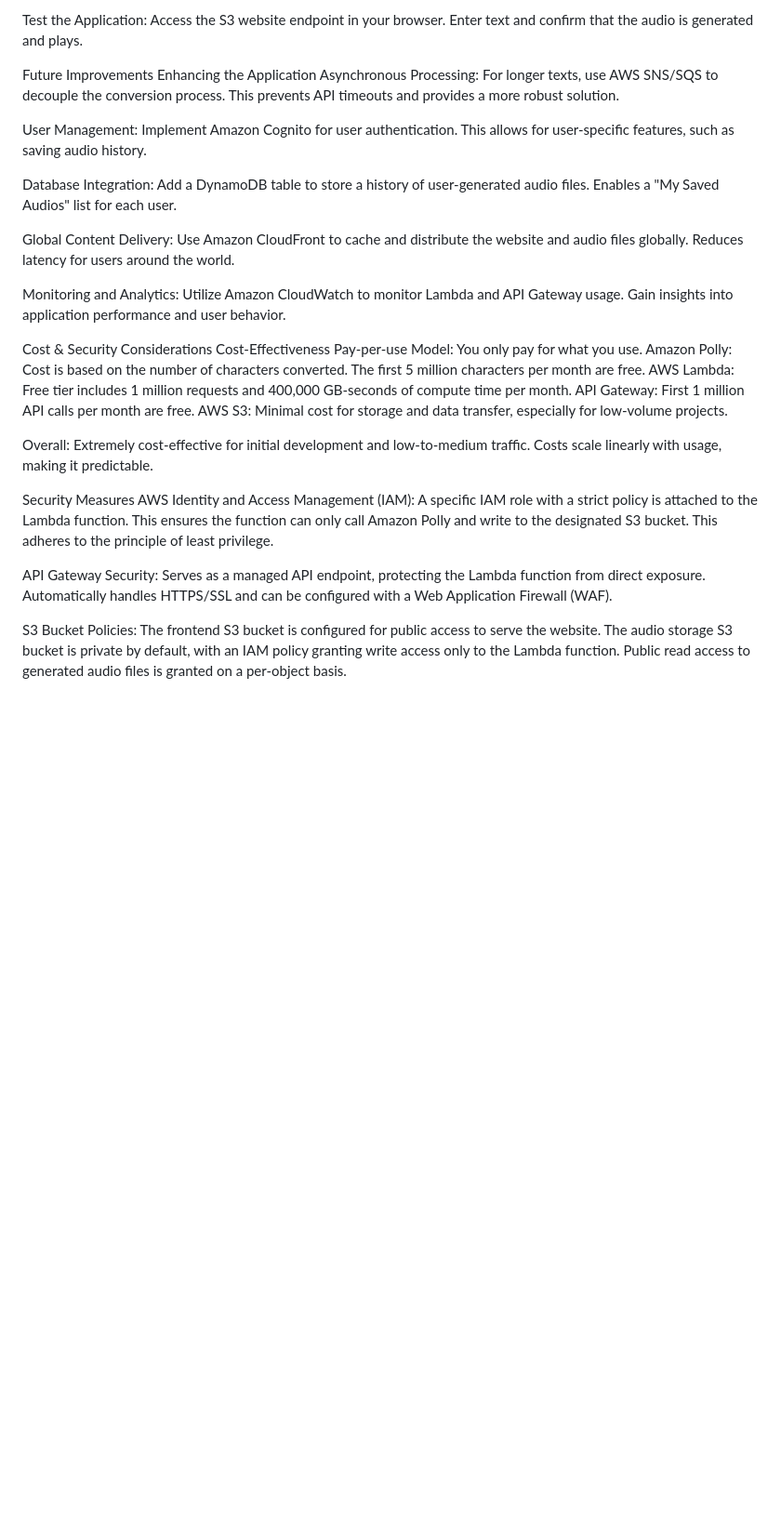
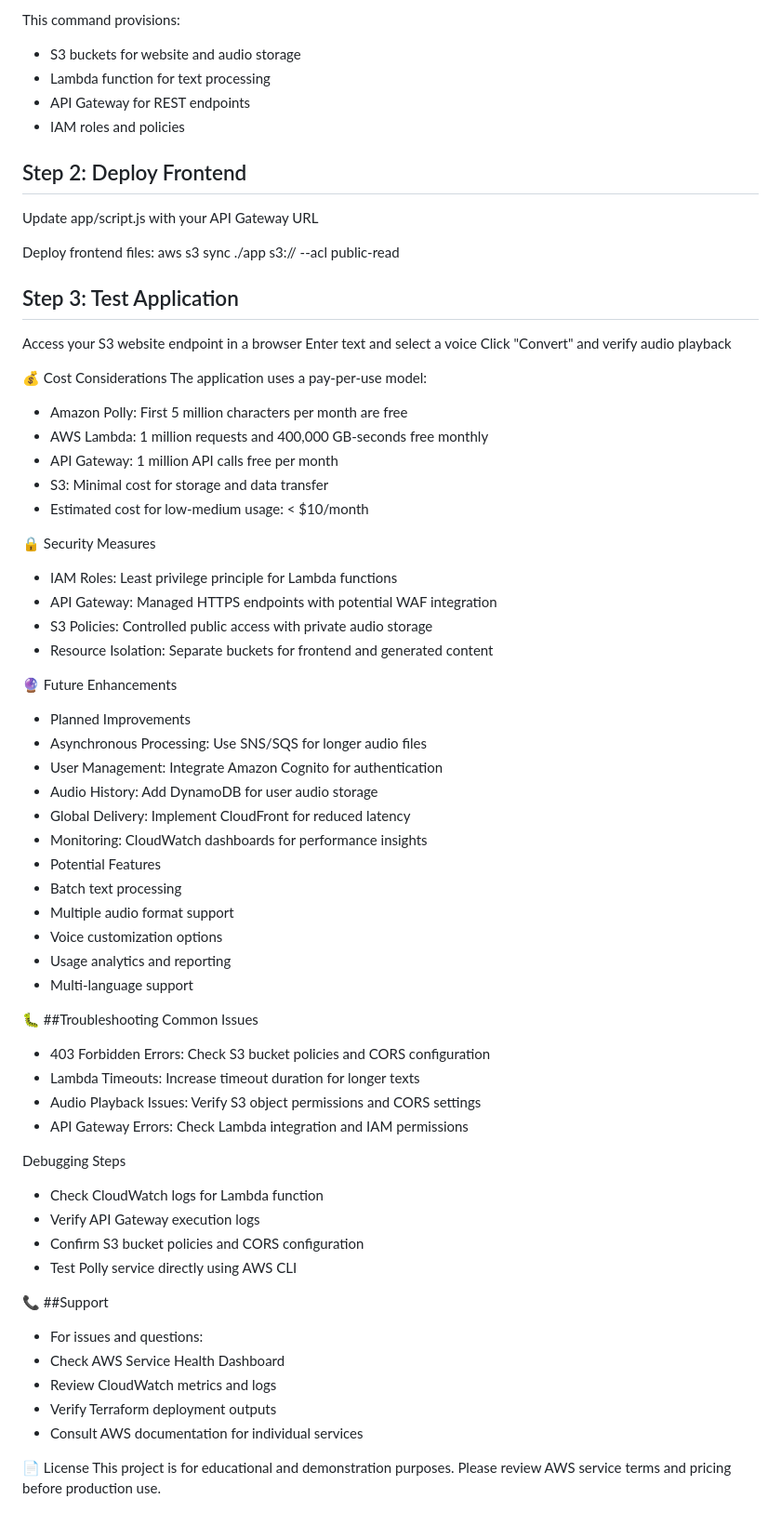
Before and after one commit to lil-LTJ/polly-azubi-project, a Markdown page: README.md, the part around the change printed below. Shown: that part at 93% size. Rendered like a GitHub page; blank space fills up the shorter version.

```diff
--- a/README.md
+++ b/README.md
@@ -83,51 +76,68 @@ This uploads the web files to your public S3 bucket.
 
-Test the Application:
-Access the S3 website endpoint in your browser.
-Enter text and confirm that the audio is generated and plays.
+This command provisions:
+- S3 buckets for website and audio storage
+- Lambda function for text processing
+- API Gateway for REST endpoints
+- IAM roles and policies
 
-Future Improvements
-Enhancing the Application
-Asynchronous Processing:
-For longer texts, use AWS SNS/SQS to decouple the conversion process.
-This prevents API timeouts and provides a more robust solution.
+## Step 2: Deploy Frontend
+Update app/script.js with your API Gateway URL
 
-User Management:
-Implement Amazon Cognito for user authentication.
-This allows for user-specific features, such as saving audio history.
+Deploy frontend files:
+aws s3 sync ./app s3://<your-frontend-bucket> --acl public-read
 
-Database Integration:
-Add a DynamoDB table to store a history of user-generated audio files.
-Enables a "My Saved Audios" list for each user.
+## Step 3: Test Application
+Access your S3 website endpoint in a browser
+Enter text and select a voice
+Click "Convert" and verify audio playback
 
-Global Content Delivery:
-Use Amazon CloudFront to cache and distribute the website and audio files globally.
-Reduces latency for users around the world.
+💰 Cost Considerations
+The application uses a pay-per-use model:
+- Amazon Polly: First 5 million characters per month are free
+- AWS Lambda: 1 million requests and 400,000 GB-seconds free monthly
+- API Gateway: 1 million API calls free per month
+- S3: Minimal cost for storage and data transfer
+- Estimated cost for low-medium usage: < $10/month
 
-Monitoring and Analytics:
-Utilize Amazon CloudWatch to monitor Lambda and API Gateway usage.
-Gain insights into application performance and user behavior.
+🔒 Security Measures
+- IAM Roles: Least privilege principle for Lambda functions
+- API Gateway: Managed HTTPS endpoints with potential WAF integration
+- S3 Policies: Controlled public access with private audio storage
+- Resource Isolation: Separate buckets for frontend and generated content
 
-Cost & Security Considerations
-Cost-Effectiveness
-Pay-per-use Model: You only pay for what you use.
-Amazon Polly: Cost is based on the number of characters converted. The first 5 million characters per month are free.
-AWS Lambda: Free tier includes 1 million requests and 400,000 GB-seconds of compute time per month.
-API Gateway: First 1 million API calls per month are free.
-AWS S3: Minimal cost for storage and data transfer, especially for low-volume projects.
+🔮 Future Enhancements
+- Planned Improvements
+- Asynchronous Processing: Use SNS/SQS for longer audio files
+- User Management: Integrate Amazon Cognito for authentication
+- Audio History: Add DynamoDB for user audio storage
+- Global Delivery: Implement CloudFront for reduced latency
+- Monitoring: CloudWatch dashboards for performance insights
+- Potential Features
+- Batch text processing
+- Multiple audio format support
+- Voice customization options
+- Usage analytics and reporting
+- Multi-language support
 
-Overall: Extremely cost-effective for initial development and low-to-medium traffic. Costs scale linearly with usage, making it predictable.
+🐛 ##Troubleshooting
+Common Issues
+- 403 Forbidden Errors: Check S3 bucket policies and CORS configuration
+- Lambda Timeouts: Increase timeout duration for longer texts
+- Audio Playback Issues: Verify S3 object permissions and CORS settings
+- API Gateway Errors: Check Lambda integration and IAM permissions
 
-Security Measures
-AWS Identity and Access Management (IAM):
-A specific IAM role with a strict policy is attached to the Lambda function.
-This ensures the function can only call Amazon Polly and write to the designated S3 bucket.
-This adheres to the principle of least privilege.
+Debugging Steps
+- Check CloudWatch logs for Lambda function
+- Verify API Gateway execution logs
+- Confirm S3 bucket policies and CORS configuration
+- Test Polly service directly using AWS CLI
 
-API Gateway Security:
-Serves as a managed API endpoint, protecting the Lambda function from direct exposure.
-Automatically handles HTTPS/SSL and can be configured with a Web Application Firewall (WAF).
+📞 ##Support
+- For issues and questions:
+- Check AWS Service Health Dashboard
+- Review CloudWatch metrics and logs
+- Verify Terraform deployment outputs
+- Consult AWS documentation for individual services
 
-S3 Bucket Policies:
-The frontend S3 bucket is configured for public access to serve the website.
-The audio storage S3 bucket is private by default, with an IAM policy granting write access only to the Lambda function.
-Public read access to generated audio files is granted on a per-object basis.
+📄 License
+This project is for educational and demonstration purposes. Please review AWS service terms and pricing before production use.
```
Also changed, not shown: other parts of README.md (+56 -63 lines).
